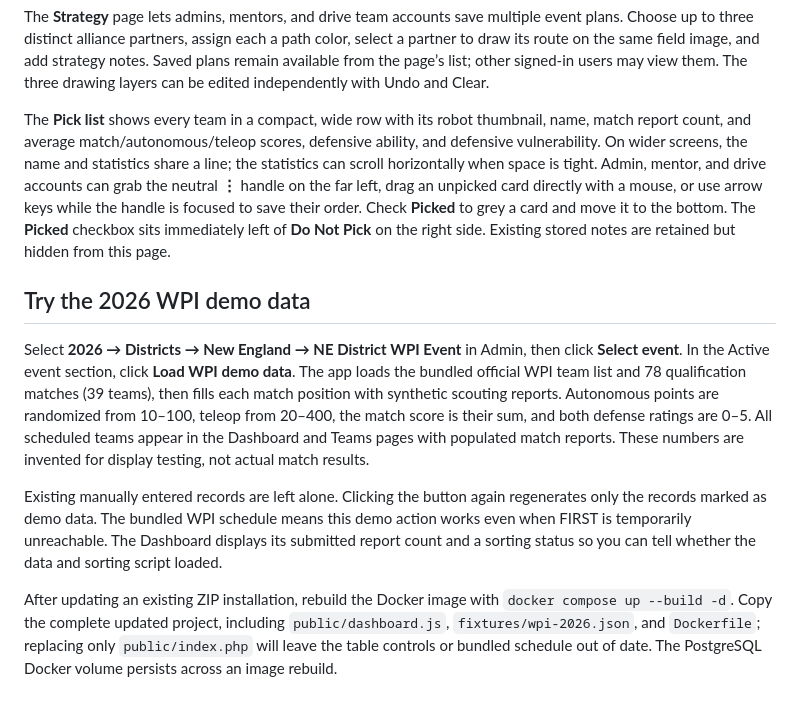
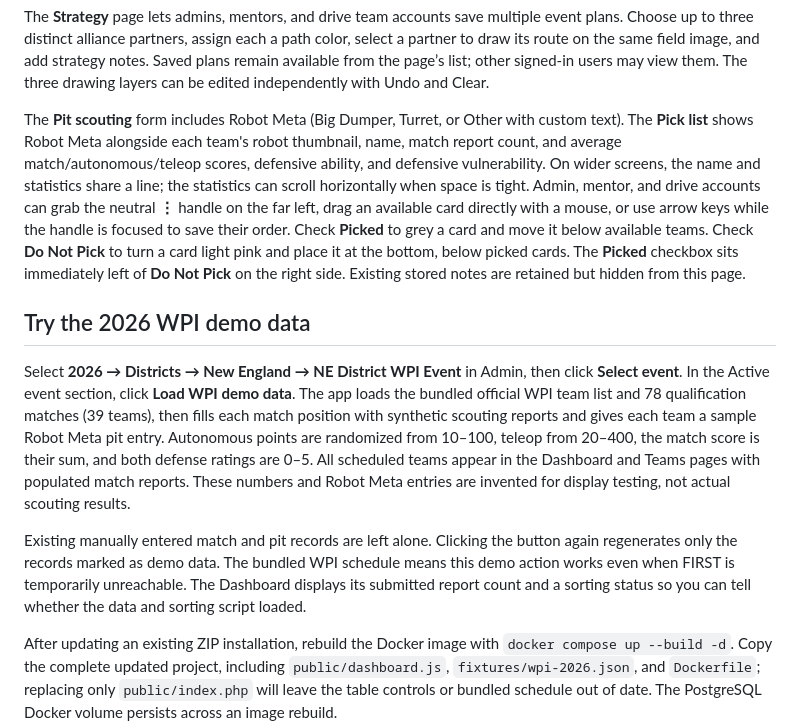
Before and after one commit to IBOTS-AI/2026-Scouting-Vibetest, a Markdown page: README.md, the part around the change. GitHub-like rendering; blank space fills up the shorter version.

Commit message:
Add Robot Meta and improve pick list states

```diff
--- a/README.md
+++ b/README.md
@@ -41,12 +41,12 @@ The match scouting form begins with an autonomous path canvas. Draw with a mouse
 
 The **Strategy** page lets admins, mentors, and drive team accounts save multiple event plans. Choose up to three distinct alliance partners, assign each a path color, select a partner to draw its route on the same field image, and add strategy notes. Saved plans remain available from the page’s list; other signed-in users may view them. The three drawing layers can be edited independently with Undo and Clear.
 
-The **Pick list** shows every team in a compact, wide row with its robot thumbnail, name, match report count, and average match/autonomous/teleop scores, defensive ability, and defensive vulnerability. On wider screens, the name and statistics share a line; the statistics can scroll horizontally when space is tight. Admin, mentor, and drive accounts can grab the neutral **⋮** handle on the far left, drag an unpicked card directly with a mouse, or use arrow keys while the handle is focused to save their order. Check **Picked** to grey a card and move it to the bottom. The **Picked** checkbox sits immediately left of **Do Not Pick** on the right side. Existing stored notes are retained but hidden from this page.
+The **Pit scouting** form includes Robot Meta (Big Dumper, Turret, or Other with custom text). The **Pick list** shows Robot Meta alongside each team's robot thumbnail, name, match report count, and average match/autonomous/teleop scores, defensive ability, and defensive vulnerability. On wider screens, the name and statistics share a line; the statistics can scroll horizontally when space is tight. Admin, mentor, and drive accounts can grab the neutral **⋮** handle on the far left, drag an available card directly with a mouse, or use arrow keys while the handle is focused to save their order. Check **Picked** to grey a card and move it below available teams. Check **Do Not Pick** to turn a card light pink and place it at the bottom, below picked cards. The **Picked** checkbox sits immediately left of **Do Not Pick** on the right side. Existing stored notes are retained but hidden from this page.
 
 ## Try the 2026 WPI demo data
 
-Select **2026 → Districts → New England → NE District WPI Event** in Admin, then click **Select event**. In the Active event section, click **Load WPI demo data**. The app loads the bundled official WPI team list and 78 qualification matches (39 teams), then fills each match position with synthetic scouting reports. Autonomous points are randomized from 10–100, teleop from 20–400, the match score is their sum, and both defense ratings are 0–5. All scheduled teams appear in the Dashboard and Teams pages with populated match reports. These numbers are invented for display testing, not actual match results.
+Select **2026 → Districts → New England → NE District WPI Event** in Admin, then click **Select event**. In the Active event section, click **Load WPI demo data**. The app loads the bundled official WPI team list and 78 qualification matches (39 teams), then fills each match position with synthetic scouting reports and gives each team a sample Robot Meta pit entry. Autonomous points are randomized from 10–100, teleop from 20–400, the match score is their sum, and both defense ratings are 0–5. All scheduled teams appear in the Dashboard and Teams pages with populated match reports. These numbers and Robot Meta entries are invented for display testing, not actual scouting results.
 
-Existing manually entered records are left alone. Clicking the button again regenerates only the records marked as demo data. The bundled WPI schedule means this demo action works even when FIRST is temporarily unreachable. The Dashboard displays its submitted report count and a sorting status so you can tell whether the data and sorting script loaded.
+Existing manually entered match and pit records are left alone. Clicking the button again regenerates only the records marked as demo data. The bundled WPI schedule means this demo action works even when FIRST is temporarily unreachable. The Dashboard displays its submitted report count and a sorting status so you can tell whether the data and sorting script loaded.
 
 After updating an existing ZIP installation, rebuild the Docker image with `docker compose up --build -d`. Copy the complete updated project, including `public/dashboard.js`, `fixtures/wpi-2026.json`, and `Dockerfile`; replacing only `public/index.php` will leave the table controls or bundled schedule out of date. The PostgreSQL Docker volume persists across an image rebuild.
```
